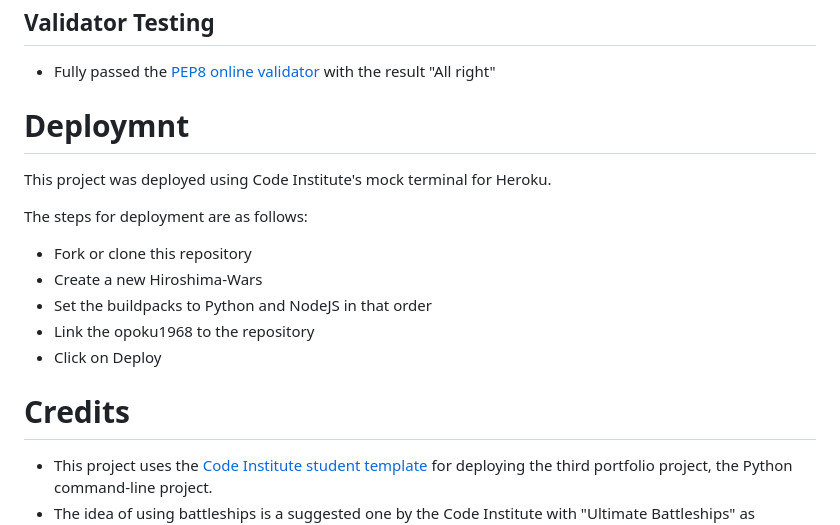
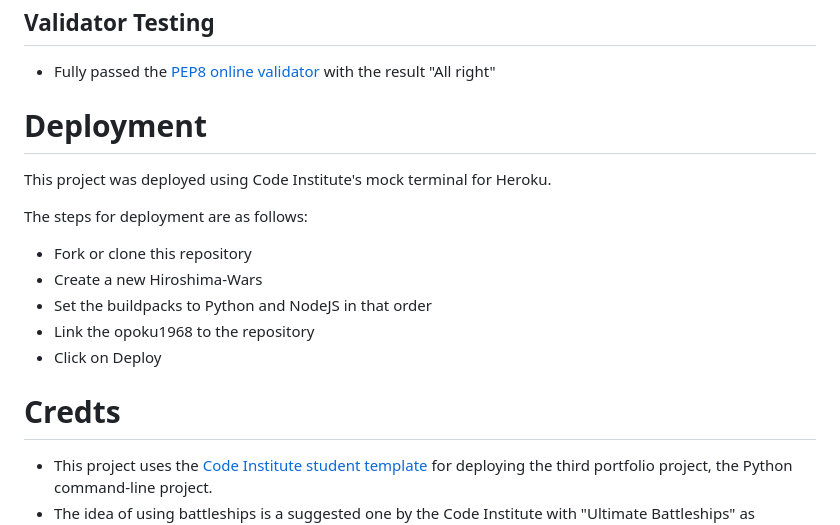
Before and after one commit to opoku1968/Hiroshima-Wars, a Markdown page: README.md, the part around the change. Drawn GitHub-style.

```diff
--- a/README.md
+++ b/README.md
@@ -58,7 +58,7 @@ The computer and user will take ten turns to find all 4 of the ships, should all
 
 - Fully passed the [PEP8 online validator](http://pep8online.com/) with the result "All right"
 
-# Deploymnt
+# Deployment
 This project was deployed using Code Institute's mock terminal for Heroku.
 
 The steps for deployment are as follows:
@@ -68,7 +68,7 @@ The steps for deployment are as follows:
 - Link the opoku1968 to the repository
 - Click on Deploy
 
-# Credits
+# Credts
 
 - This project uses the [Code Institute student template](https://github.com/Code-Institute-Org/python-essentials-template) for deploying the third portfolio project, the Python command-line project.
 - The idea of using battleships is a suggested one by the Code Institute with "Ultimate Battleships" as inspiration.
```
